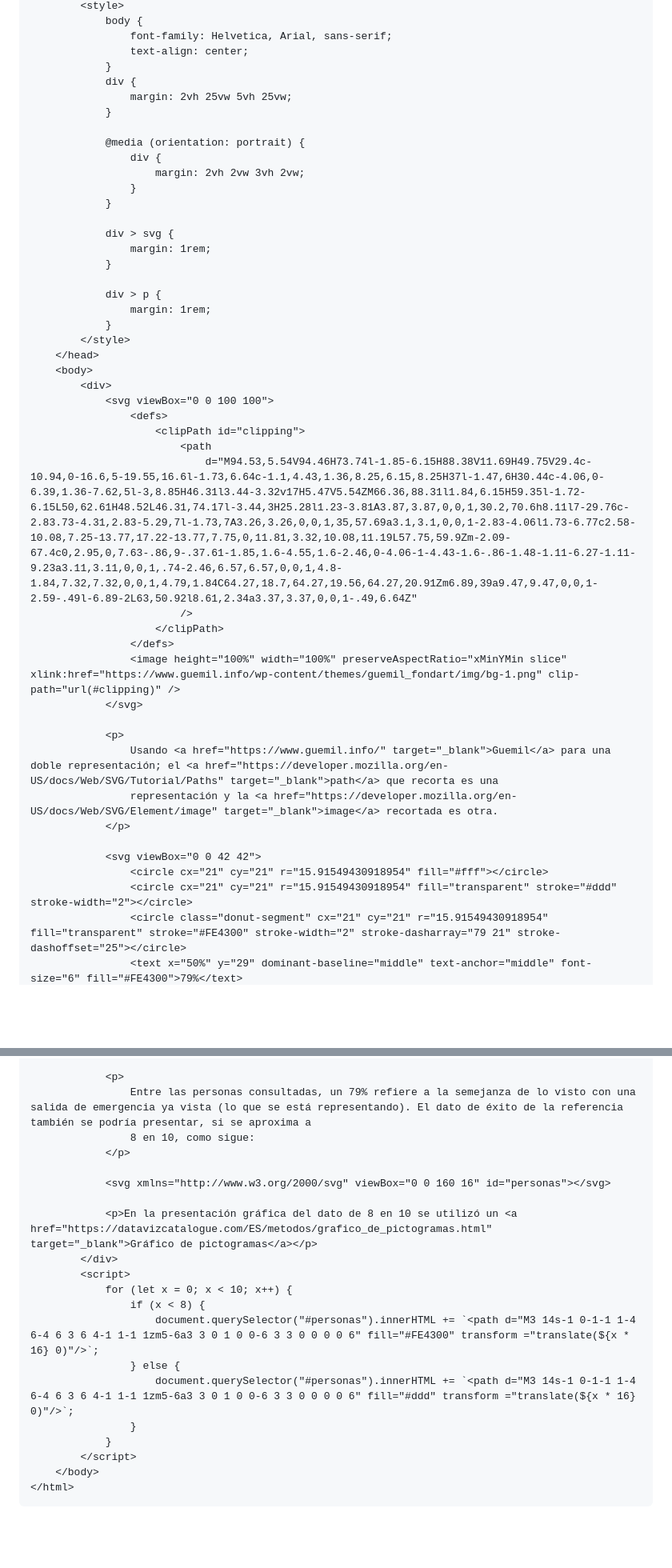
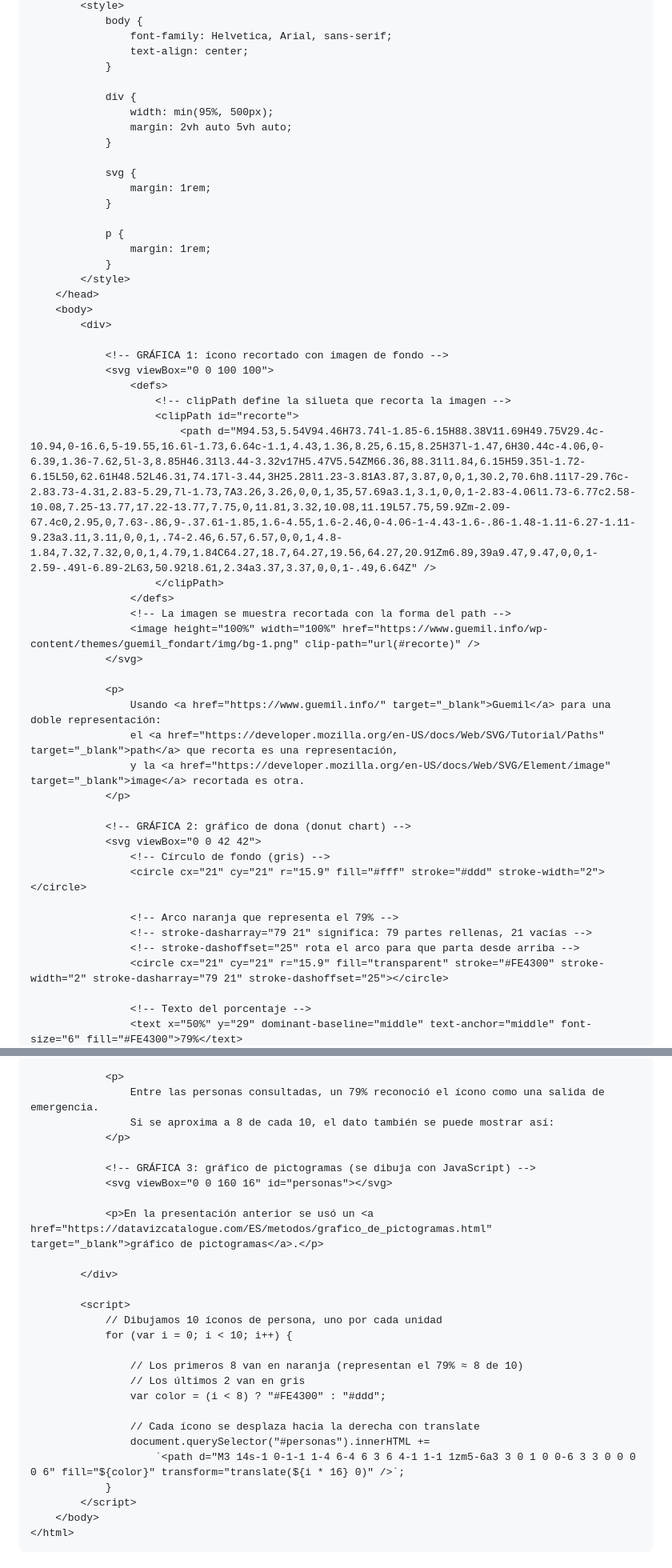
Before and after one commit to profesorfaco/opr, a Markdown page: clase-03/README.md, 2 parts joined by grey strips. Shown at 80% size. Rendered like a GitHub page; blank space fills up the shorter version.

```diff
--- a/clase-03/README.md
+++ b/clase-03/README.md
@@ -70,45 +69,51 @@ Partamos con el siguiente código en un `index.html`:
                 font-family: Helvetica, Arial, sans-serif;
                 text-align: center;
             }
+
             div {
-                margin: 2vh 25vw 5vh 25vw;
+                width: min(95%, 500px);
+                margin: 2vh auto 5vh auto;
             }
 
-            @media (orientation: portrait) {
-                div {
-                    margin: 2vh 2vw 3vh 2vw;
-                }
-            }
-
-            div > svg {
+            svg {
                 margin: 1rem;
             }
 
-            div > p {
+            p {
                 margin: 1rem;
             }
         </style>
     </head>
     <body>
         <div>
+
+            <!-- GRÁFICA 1: ícono recortado con imagen de fondo -->
             <svg viewBox="0 0 100 100">
                 <defs>
-                    <clipPath id="clipping">
-                        <path
-                            d="M94.53,5.54V94.46H73.74l-1.85-6.15H88.38V11.69H49.75V29.4c-10.94,0-16.6,5-19.55,16.6l-1.73,6.64c-1.1,4.43,1.36,8.25,6.15,8.25H37l-1.47,6H30.44c-4.06,0-6.39,1.36-7.62,5l-3,8.85H46.31l3.44-3.32v17H5.47V5.54ZM66.36,88.31l1.84,6.15H59.35l-1.72-6.15L50,62.61H48.52L46.31,74.17l-3.44,3H25.28l1.23-3.81A3.87,3.87,0,0,1,30.2,70.6h8.11l7-29.76c-2.83.73-4.31,2.83-5.29,7l-1.73,7A3.26,3.26,0,0,1,35,57.69a3.1,3.1,0,0,1-2.83-4.06l1.73-6.77c2.58-10.08,7.25-13.77,17.22-13.77,7.75,0,11.81,3.32,10.08,11.19L57.75,59.9Zm-2.09-67.4c0,2.95,0,7.63-.86,9-.37.61-1.85,1.6-4.55,1.6-2.46,0-4.06-1-4.43-1.6-.86-1.48-1.11-6.27-1.11-9.23a3.11,3.11,0,0,1,.74-2.46,6.57,6.57,0,0,1,4.8-1.84,7.32,7.32,0,0,1,4.79,1.84C64.27,18.7,64.27,19.56,64.27,20.91Zm6.89,39a9.47,9.47,0,0,1-2.59-.49l-6.89-2L63,50.92l8.61,2.34a3.37,3.37,0,0,1-.49,6.64Z"
-                        />
+                    <!-- clipPath define la silueta que recorta la imagen -->
+                    <clipPath id="recorte">
+                        <path d="M94.53,5.54V94.46H73.74l-1.85-6.15H88.38V11.69H49.75V29.4c-10.94,0-16.6,5-19.55,16.6l-1.73,6.64c-1.1,4.43,1.36,8.25,6.15,8.25H37l-1.47,6H30.44c-4.06,0-6.39,1.36-7.62,5l-3,8.85H46.31l3.44-3.32v17H5.47V5.54ZM66.36,88.31l1.84,6.15H59.35l-1.72-6.15L50,62.61H48.52L46.31,74.17l-3.44,3H25.28l1.23-3.81A3.87,3.87,0,0,1,30.2,70.6h8.11l7-29.76c-2.83.73-4.31,2.83-5.29,7l-1.73,7A3.26,3.26,0,0,1,35,57.69a3.1,3.1,0,0,1-2.83-4.06l1.73-6.77c2.58-10.08,7.25-13.77,17.22-13.77,7.75,0,11.81,3.32,10.08,11.19L57.75,59.9Zm-2.09-67.4c0,2.95,0,7.63-.86,9-.37.61-1.85,1.6-4.55,1.6-2.46,0-4.06-1-4.43-1.6-.86-1.48-1.11-6.27-1.11-9.23a3.11,3.11,0,0,1,.74-2.46,6.57,6.57,0,0,1,4.8-1.84,7.32,7.32,0,0,1,4.79,1.84C64.27,18.7,64.27,19.56,64.27,20.91Zm6.89,39a9.47,9.47,0,0,1-2.59-.49l-6.89-2L63,50.92l8.61,2.34a3.37,3.37,0,0,1-.49,6.64Z" />
                     </clipPath>
                 </defs>
-                <image height="100%" width="100%" preserveAspectRatio="xMinYMin slice" xlink:href="https://www.guemil.info/wp-content/themes/guemil_fondart/img/bg-1.png" clip-path="url(#clipping)" />
+                <!-- La imagen se muestra recortada con la forma del path -->
+                <image height="100%" width="100%" href="https://www.guemil.info/wp-content/themes/guemil_fondart/img/bg-1.png" clip-path="url(#recorte)" />
             </svg>
 
             <p>
-                Usando <a href="https://www.guemil.info/" target="_blank">Guemil</a> para una doble representación; el <a href="https://developer.mozilla.org/en-US/docs/Web/SVG/Tutorial/Paths" target="_blank">path</a> que recorta es una
-                representación y la <a href="https://developer.mozilla.org/en-US/docs/Web/SVG/Element/image" target="_blank">image</a> recortada es otra.
+                Usando <a href="https://www.guemil.info/" target="_blank">Guemil</a> para una doble representación:
+                el <a href="https://developer.mozilla.org/en-US/docs/Web/SVG/Tutorial/Paths" target="_blank">path</a> que recorta es una representación,
+                y la <a href="https://developer.mozilla.org/en-US/docs/Web/SVG/Element/image" target="_blank">image</a> recortada es otra.
             </p>
 
+            <!-- GRÁFICA 2: gráfico de dona (donut chart) -->
             <svg viewBox="0 0 42 42">
-                <circle cx="21" cy="21" r="15.91549430918954" fill="#fff"></circle>
-                <circle cx="21" cy="21" r="15.91549430918954" fill="transparent" stroke="#ddd" stroke-width="2"></circle>
-                <circle class="donut-segment" cx="21" cy="21" r="15.91549430918954" fill="transparent" stroke="#FE4300" stroke-width="2" stroke-dasharray="79 21" stroke-dashoffset="25"></circle>
+                <!-- Círculo de fondo (gris) -->
+                <circle cx="21" cy="21" r="15.9" fill="#fff" stroke="#ddd" stroke-width="2"></circle>
+
+                <!-- Arco naranja que representa el 79% -->
+                <!-- stroke-dasharray="79 21" significa: 79 partes rellenas, 21 vacías -->
+                <!-- stroke-dashoffset="25" rota el arco para que parta desde arriba -->
+                <circle cx="21" cy="21" r="15.9" fill="transparent" stroke="#FE4300" stroke-width="2" stroke-dasharray="79 21" stroke-dashoffset="25"></circle>
+
+                <!-- Texto del porcentaje -->
                 <text x="50%" y="29" dominant-baseline="middle" text-anchor="middle" font-size="6" fill="#FE4300">79%</text>
@@ -116,21 +123,28 @@ Partamos con el siguiente código en un `index.html`:
             </svg>
 
             <p>
-                Entre las personas consultadas, un 79% refiere a la semejanza de lo visto con una salida de emergencia ya vista (lo que se está representando). El dato de éxito de la referencia también se podría presentar, si se aproxima a
-                8 en 10, como sigue:
+                Entre las personas consultadas, un 79% reconoció el ícono como una salida de emergencia.
+                Si se aproxima a 8 de cada 10, el dato también se puede mostrar así:
             </p>
 
-            <svg xmlns="http://www.w3.org/2000/svg" viewBox="0 0 160 16" id="personas"></svg>
+            <!-- GRÁFICA 3: gráfico de pictogramas (se dibuja con JavaScript) -->
+            <svg viewBox="0 0 160 16" id="personas"></svg>
 
-            <p>En la presentación gráfica del dato de 8 en 10 se utilizó un <a href="https://datavizcatalogue.com/ES/metodos/grafico_de_pictogramas.html" target="_blank">Gráfico de pictogramas</a></p>
+            <p>En la presentación anterior se usó un <a href="https://datavizcatalogue.com/ES/metodos/grafico_de_pictogramas.html" target="_blank">gráfico de pictogramas</a>.</p>
+
         </div>
+
         <script>
-            for (let x = 0; x < 10; x++) {
-                if (x < 8) {
-                    document.querySelector("#personas").innerHTML += `<path d="M3 14s-1 0-1-1 1-4 6-4 6 3 6 4-1 1-1 1zm5-6a3 3 0 1 0 0-6 3 3 0 0 0 0 6" fill="#FE4300" transform ="translate(${x * 16} 0)"/>`;
-                } else {
-                    document.querySelector("#personas").innerHTML += `<path d="M3 14s-1 0-1-1 1-4 6-4 6 3 6 4-1 1-1 1zm5-6a3 3 0 1 0 0-6 3 3 0 0 0 0 6" fill="#ddd" transform ="translate(${x * 16} 0)"/>`;
-                }
+            // Dibujamos 10 íconos de persona, uno por cada unidad
+            for (var i = 0; i < 10; i++) {
+
+                // Los primeros 8 van en naranja (representan el 79% ≈ 8 de 10)
+                // Los últimos 2 van en gris
+                var color = (i < 8) ? "#FE4300" : "#ddd";
+
+                // Cada ícono se desplaza hacia la derecha con translate
+                document.querySelector("#personas").innerHTML +=
+                    `<path d="M3 14s-1 0-1-1 1-4 6-4 6 3 6 4-1 1-1 1zm5-6a3 3 0 1 0 0-6 3 3 0 0 0 0 6" fill="${color}" transform="translate(${i * 16} 0)" />`;
             }
         </script>
     </body>
```
Also changed, not shown: other parts of clase-03/README.md (+3 -2 lines).
